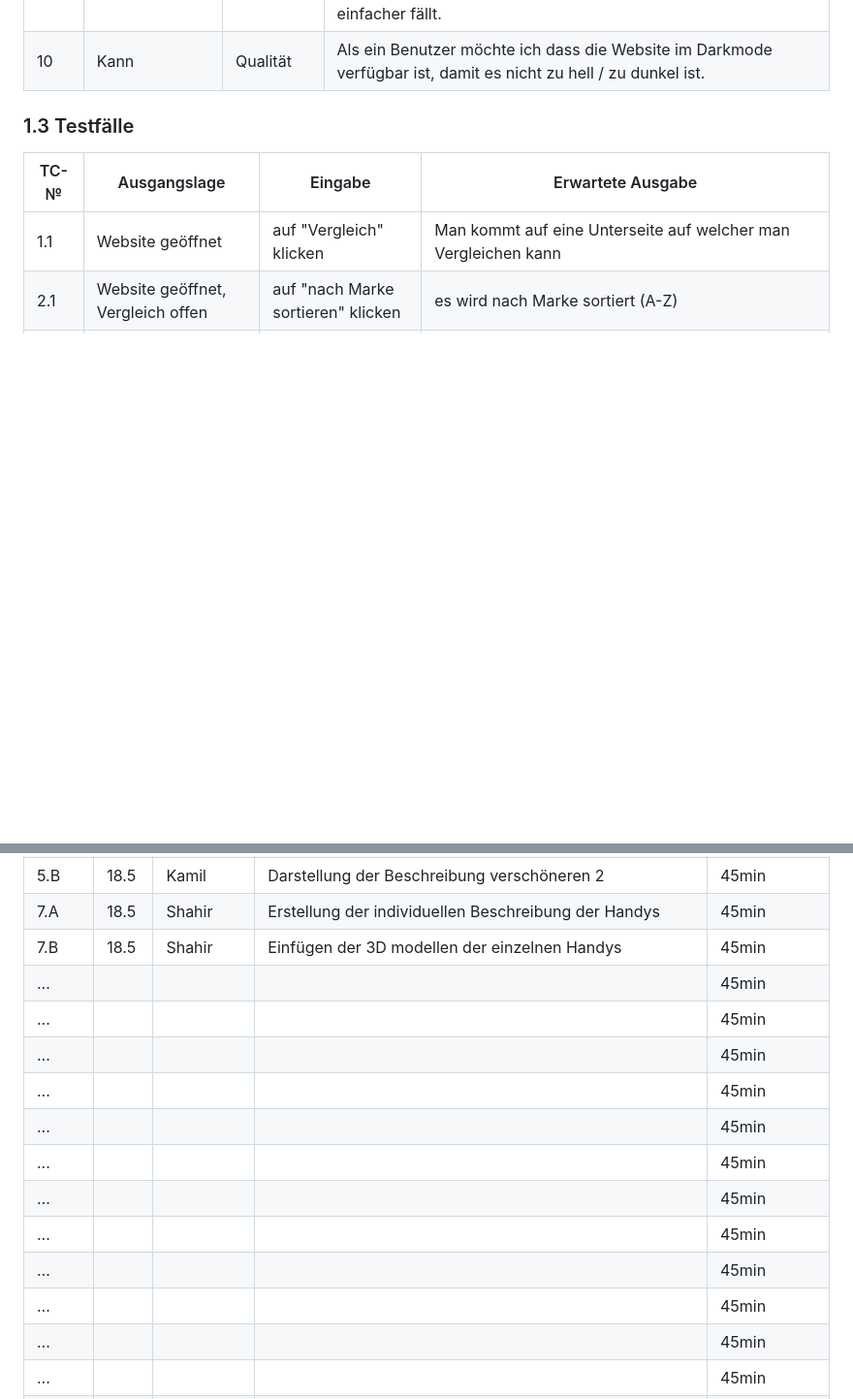
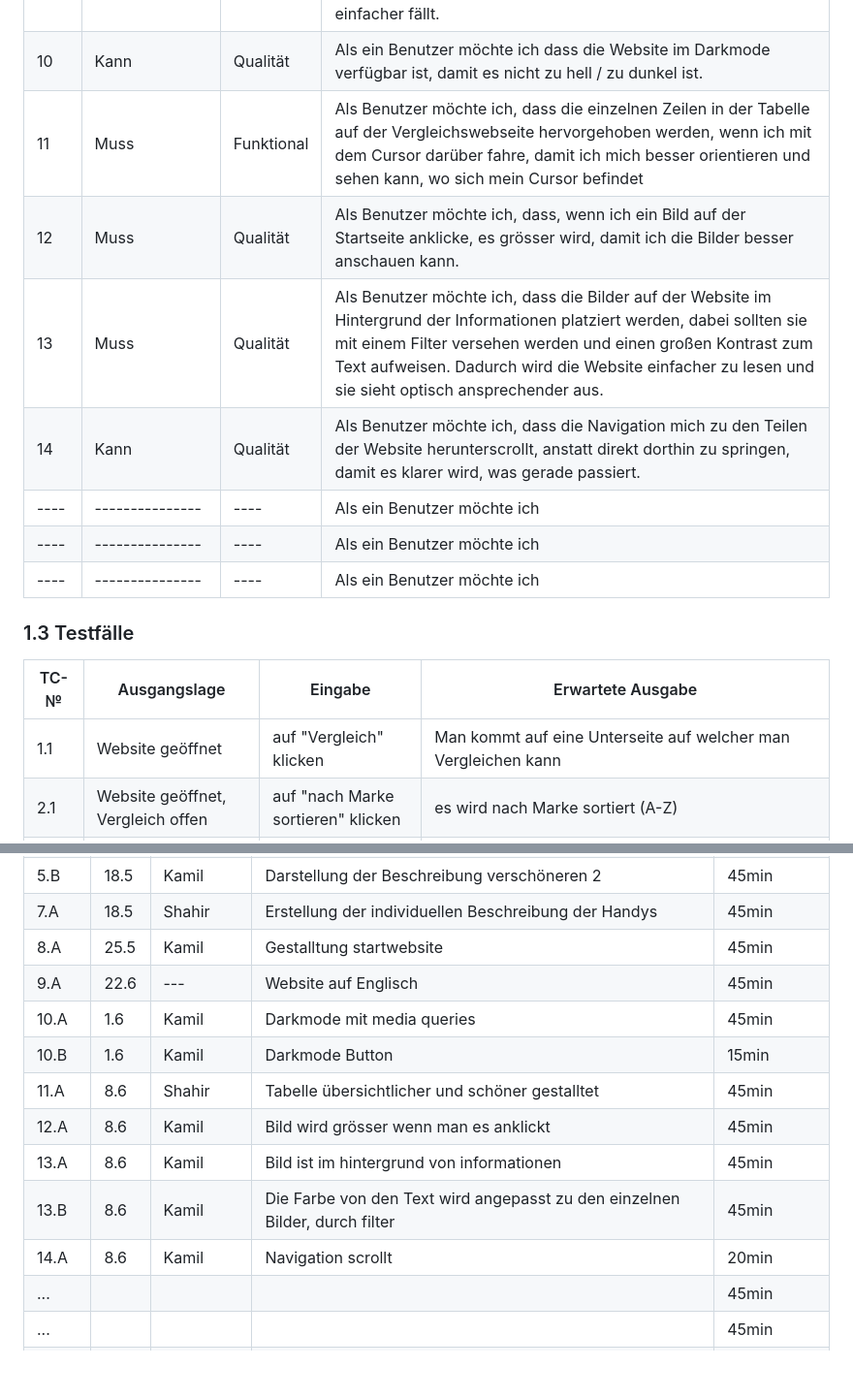
Before and after one commit to B1zy/LA1600, a Markdown page: projektdokumentation.md, 2 parts joined by grey strips. Shown: that part at 97% size. Drawn GitHub-style; blank space fills up the shorter version.

```diff
--- a/projektdokumentation.md
+++ b/projektdokumentation.md
@@ -28,6 +28,16 @@ In unserem Projekt haben wir uns dazu entschieden eine Website zu erstellen bei
 | 8  |Kann|Qualität|Als ein Benutzer möchte ich dass die Startseite übersichtlich gestaltet ist, damit ich alles schnell finde.|
 | 9  |Kann|Rand|Als ein Benutzer möchte ich dass die Website auch auf Englisch verfügbar ist, damit man dies auswählen kann welches einem einfacher fällt.|
 | 10  |Kann|Qualität|Als ein Benutzer möchte ich dass die Website im Darkmode verfügbar ist, damit es nicht zu hell / zu dunkel ist.|
+| 11 | Muss | Funktional | Als Benutzer möchte ich, dass die einzelnen Zeilen in der Tabelle auf der Vergleichswebseite hervorgehoben werden, wenn ich mit dem Cursor darüber fahre, damit ich mich besser orientieren und sehen kann, wo sich mein Cursor befindet |
+| 12 | Muss | Qualität | Als Benutzer möchte ich, dass, wenn ich ein Bild auf der Startseite anklicke, es grösser wird, damit ich die Bilder besser anschauen kann. |
+| 13 | Muss | Qualität | Als Benutzer möchte ich, dass die Bilder auf der Website im Hintergrund der Informationen platziert werden, dabei sollten sie mit einem Filter versehen werden und einen großen Kontrast zum Text aufweisen. Dadurch wird die Website einfacher zu lesen und sie sieht optisch ansprechender aus. |
+| 14 | Kann | Qualität | Als Benutzer möchte ich, dass die Navigation mich zu den Teilen der Website herunterscrollt, anstatt direkt dorthin zu springen, damit es klarer wird, was gerade passiert. |
+| ---- | --------------- | ---- | Als ein Benutzer möchte ich |
+| ---- | --------------- | ---- | Als ein Benutzer möchte ich |
+| ---- | --------------- | ---- | Als ein Benutzer möchte ich |
+
+
+
 
 
 ### 1.3 Testfälle
@@ -68,17 +78,15 @@ In unserem Projekt haben wir uns dazu entschieden eine Website zu erstellen bei
 | 5.A  |18.5|Kamil|Darstellung der Beschreibung verschöneren 1|     45min     |
 | 5.B  |18.5|Kamil|Darstellung der Beschreibung verschöneren 2|     45min     |
 | 7.A  |18.5|Shahir|Erstellung der individuellen Beschreibung der Handys|     45min     |
-| 7.B  |18.5|Shahir|Einfügen der 3D modellen der einzelnen Handys|     45min     |
-| ...  |       |           |              |     45min     |
-| ...  |       |           |              |     45min     |
-| ...  |       |           |              |     45min     |
-| ...  |       |           |              |     45min     |
-| ...  |       |           |              |     45min     |
-| ...  |       |           |              |     45min     |
-| ...  |       |           |              |     45min     |
-| ...  |       |           |              |     45min     |
-| ...  |       |           |              |     45min     |
-| ...  |       |           |              |     45min     |
+| 8.A  |25.5|Kamil|Gestalltung startwebsite|     45min     |
+| 9.A  | 22.6      |---|Website auf Englisch|     45min     |
+| 10.A  |1.6|Kamil|Darkmode mit media queries |     45min     |
+| 10.B  |1.6|Kamil|Darkmode Button|     15min     |
+| 11.A  |8.6|      Shahir     |Tabelle übersichtlicher und schöner gestalltet|     45min     |
+| 12.A  |8.6|Kamil|Bild wird grösser wenn man es anklickt|     45min     |
+| 13.A  |8.6|Kamil|Bild ist im hintergrund von informationen|     45min     |
+| 13.B  |8.6|Kamil|Die Farbe von den Text wird angepasst zu den einzelnen Bilder, durch filter|     45min     |
+| 14.A  |8.6|Kamil|Navigation scrollt|     20min     |
 | ...  |       |           |              |     45min     |
 | ...  |       |           |              |     45min     |
 | ...  |       |           |              |     45min     |
```
